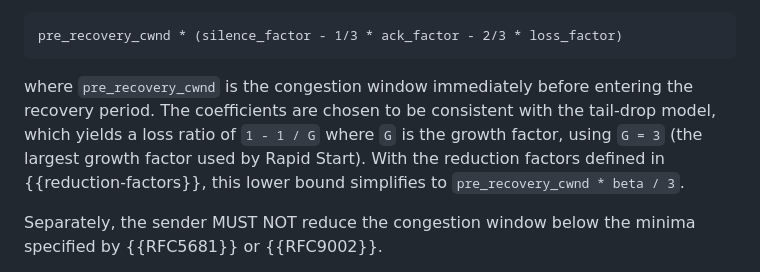
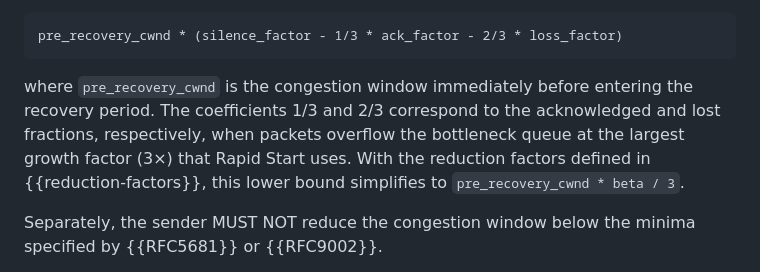
Before and after one commit to kazuho/draft-kazuho-ccwg-rapid-start, a Markdown page: draft-kazuho-ccwg-rapid-start.md, the part around the change. Rendered like a GitHub page.

Commit message:
rephrase

```diff
--- a/draft-kazuho-ccwg-rapid-start.md
+++ b/draft-kazuho-ccwg-rapid-start.md
@@ -189,10 +189,10 @@ pre_recovery_cwnd * (silence_factor - 1/3 * ack_factor - 2/3 * loss_factor)
 ~~~
 
 where `pre_recovery_cwnd` is the congestion window immediately before entering
-the recovery period. The coefficients are chosen to be consistent with the
-tail-drop model, which yields a loss ratio of `1 - 1 / G` where `G` is the
-growth factor, using `G = 3` (the largest growth factor used by Rapid Start).
-With the reduction factors defined in {{reduction-factors}}, this lower bound
+the recovery period. The coefficients 1/3 and 2/3 correspond to the
+acknowledged and lost fractions, respectively, when packets overflow the
+bottleneck queue at the largest growth factor (3×) that Rapid Start uses. With
+the reduction factors defined in {{reduction-factors}}, this lower bound
 simplifies to `pre_recovery_cwnd * beta / 3`.
 
 Separately, the sender MUST NOT reduce the congestion window below the minima
```
